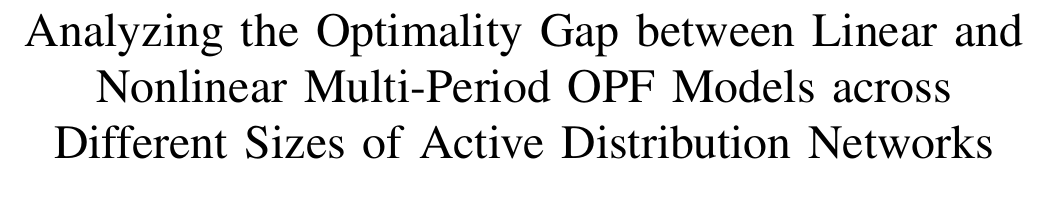
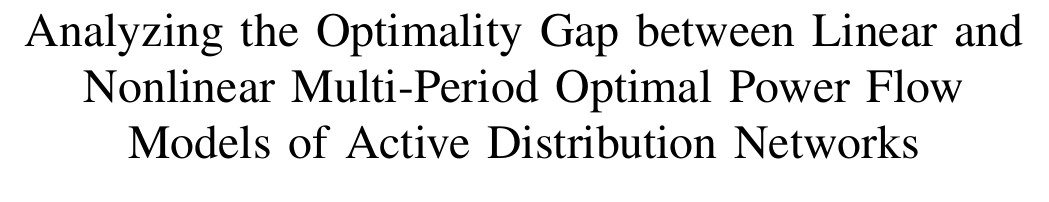
Before and after one commit to Realife-Brahmin/NE-IECCE-2025-Nonlinear-vs-Linear-MPOPF-Analysis, a LaTeX paper (outputs/main.tex): part of page 1 of 4, cut so that both start at the same text. Compiled offline with pdfLaTeX; a missing font is replaced by an installed copy or a similar font; a LaTeX package or settings file that is missing is left out.

Commit message:
subho 09 march 0036AM

```diff
--- a/outputs/main.tex
+++ b/outputs/main.tex
@@ -46,7 +46,7 @@
 % Include custom environments
 \input{custom_environments.tex}
 
-\title{Analyzing the Optimality Gap between Linear and Nonlinear Multi-Period OPF Models across Different Sizes of Active Distribution Networks}
+\title{Analyzing the Optimality Gap between Linear and Nonlinear Multi-Period Optimal Power Flow Models of Active Distribution Networks}
 
 % Comparative Analysis of Linear vs. Nonlinear Multi-Period OPF Models for Active Distribution Systems
 
```
